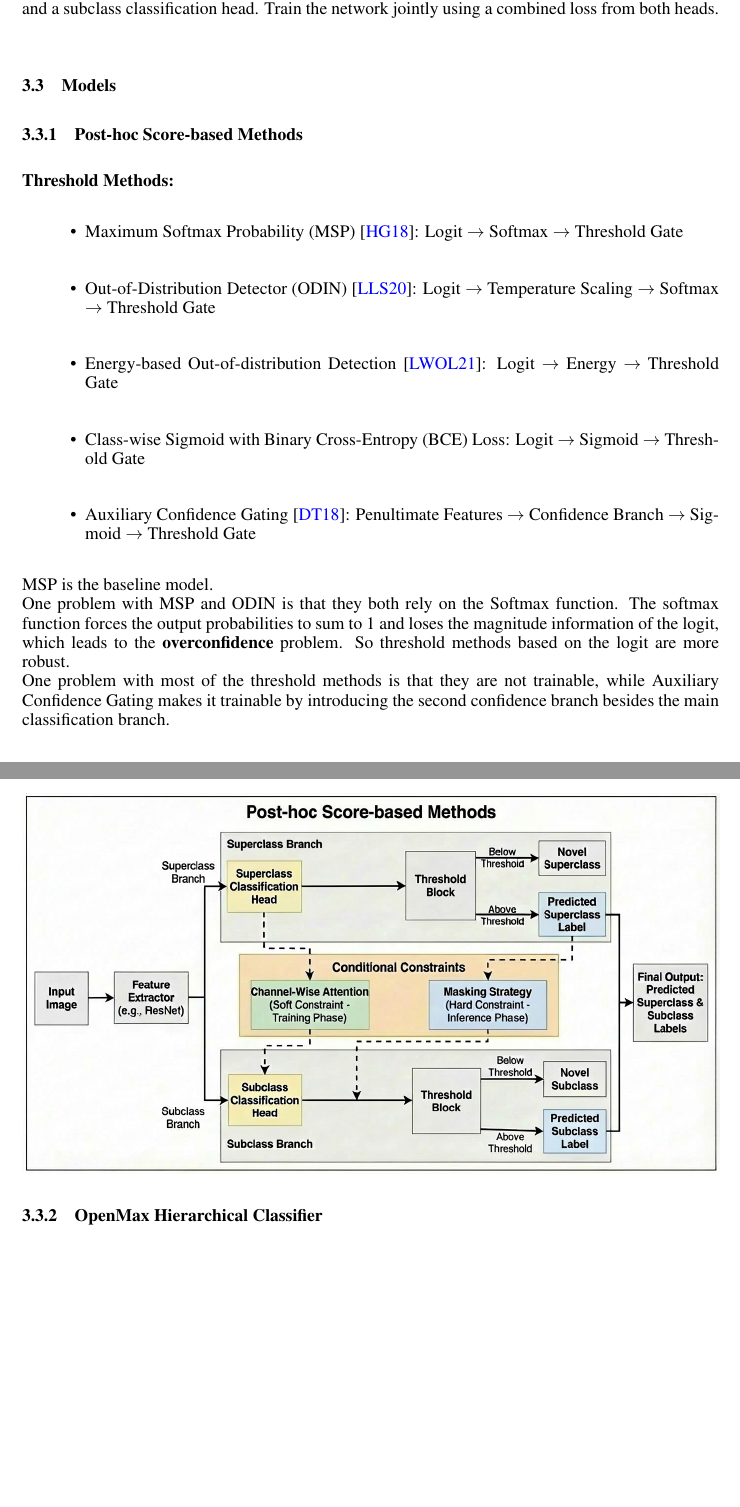
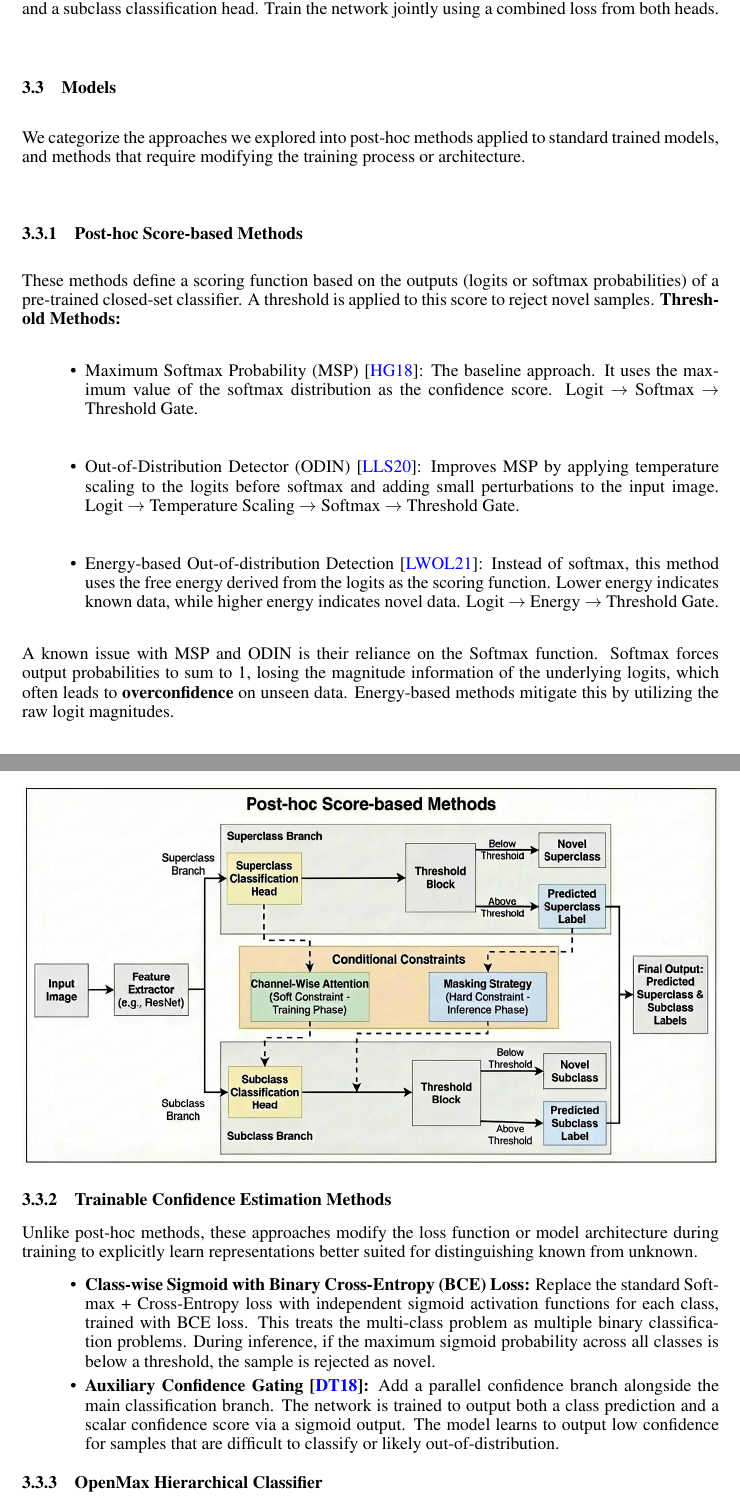
Before and after one commit to tcyxox/NNDL_project, a LaTeX document (paper/main.tex): two parts of pages 2 and 3 of 4, joined at a grey line, cut so that both start at the same text, the shorter picture padded with empty space. Compiled offline with pdfLaTeX.

Commit message:
trainable confidence estimation methods

```diff
--- a/paper/main.tex
+++ b/paper/main.tex
@@ -78,25 +78,28 @@ Since it is a hierarchical OSR problem, we propose different hierarchical models
 
 \subsection{Models}
 
+We categorize the approaches we explored into post-hoc methods applied to standard trained models, and methods that require modifying the training process or architecture.
+
 \subsubsection{Post-hoc Score-based Methods}
-
+These methods define a scoring function based on the outputs (logits or softmax probabilities) of a pre-trained closed-set classifier. A threshold is applied to this score to reject novel samples.
 \textbf{Threshold Methods:}
 \begin{itemize}
-    \item Maximum Softmax Probability (MSP)~\cite{hendrycks2018baselinedetectingmisclassifiedoutofdistribution}: Logit $\to$ Softmax $\to$ Threshold Gate
-    \item Out-of-Distribution Detector (ODIN)~\cite{liang2020enhancingreliabilityoutofdistributionimage}: Logit $\to$ Temperature Scaling $\to$ Softmax $\to$ Threshold Gate
-    \item Energy-based Out-of-distribution Detection~\cite{liu2021energybasedoutofdistributiondetection}: Logit $\to$ Energy $\to$ Threshold Gate
-    \item Class-wise Sigmoid with Binary Cross-Entropy (BCE) Loss: Logit $\to$ Sigmoid $\to$ Threshold Gate
-    \item Auxiliary Confidence Gating~\cite{devries2018learningconfidenceoutofdistributiondetection}: Penultimate Features $\to$ Confidence Branch $\to$ Sigmoid $\to$ Threshold Gate
+    \item Maximum Softmax Probability (MSP)~\cite{hendrycks2018baselinedetectingmisclassifiedoutofdistribution}: The baseline approach. It uses the maximum value of the softmax distribution as the confidence score. Logit $\to$ Softmax $\to$ Threshold Gate.
+    \item Out-of-Distribution Detector (ODIN)~\cite{liang2020enhancingreliabilityoutofdistributionimage}: Improves MSP by applying temperature scaling to the logits before softmax and adding small perturbations to the input image. Logit $\to$ Temperature Scaling $\to$ Softmax $\to$ Threshold Gate.
+    \item Energy-based Out-of-distribution Detection~\cite{liu2021energybasedoutofdistributiondetection}: Instead of softmax, this method uses the free energy derived from the logits as the scoring function. Lower energy indicates known data, while higher energy indicates novel data. Logit $\to$ Energy $\to$ Threshold Gate.
 \end{itemize}
-MSP is the baseline model.
-\\
-One problem with MSP and ODIN is that they both rely on the Softmax function. The softmax function forces the output probabilities to sum to 1 and loses the magnitude information of the logit, which leads to the \textbf{overconfidence} problem. So threshold methods based on the logit are more robust.
-\\
-One problem with most of the threshold methods is that they are not trainable, while Auxiliary Confidence Gating makes it trainable by introducing the second confidence branch besides the main classification branch.
+A known issue with MSP and ODIN is their reliance on the Softmax function. Softmax forces output probabilities to sum to 1, losing the magnitude information of the underlying logits, which often leads to \textbf{overconfidence} on unseen data. Energy-based methods mitigate this by utilizing the raw logit magnitudes.
 
 \begin{center}
 \includegraphics[width=\linewidth]{graph/PostHocScoreBasedMethods.png}
 \end{center}
+
+\subsubsection{Trainable Confidence Estimation Methods}
+Unlike post-hoc methods, these approaches modify the loss function or model architecture during training to explicitly learn representations better suited for distinguishing known from unknown.
+\begin{itemize}
+    \item \textbf{Class-wise Sigmoid with Binary Cross-Entropy (BCE) Loss:} Replace the standard Softmax + Cross-Entropy loss with independent sigmoid activation functions for each class, trained with BCE loss. This treats the multi-class problem as multiple binary classification problems. During inference, if the maximum sigmoid probability across all classes is below a threshold, the sample is rejected as novel.
+    \item \textbf{Auxiliary Confidence Gating~\cite{devries2018learningconfidenceoutofdistributiondetection}:} Add a parallel confidence branch alongside the main classification branch. The network is trained to output both a class prediction and a scalar confidence score via a sigmoid output. The model learns to output low confidence for samples that are difficult to classify or likely out-of-distribution.
+\end{itemize}
 
 \subsubsection{OpenMax Hierarchical Classifier}
 OpenMax~\cite{7780542} is a classic discriminative method in OSR, which is based on \textbf{Feature Distribution} (Weibull Distribution).
```
Also changed, not shown: paper/out/main.pdf.
